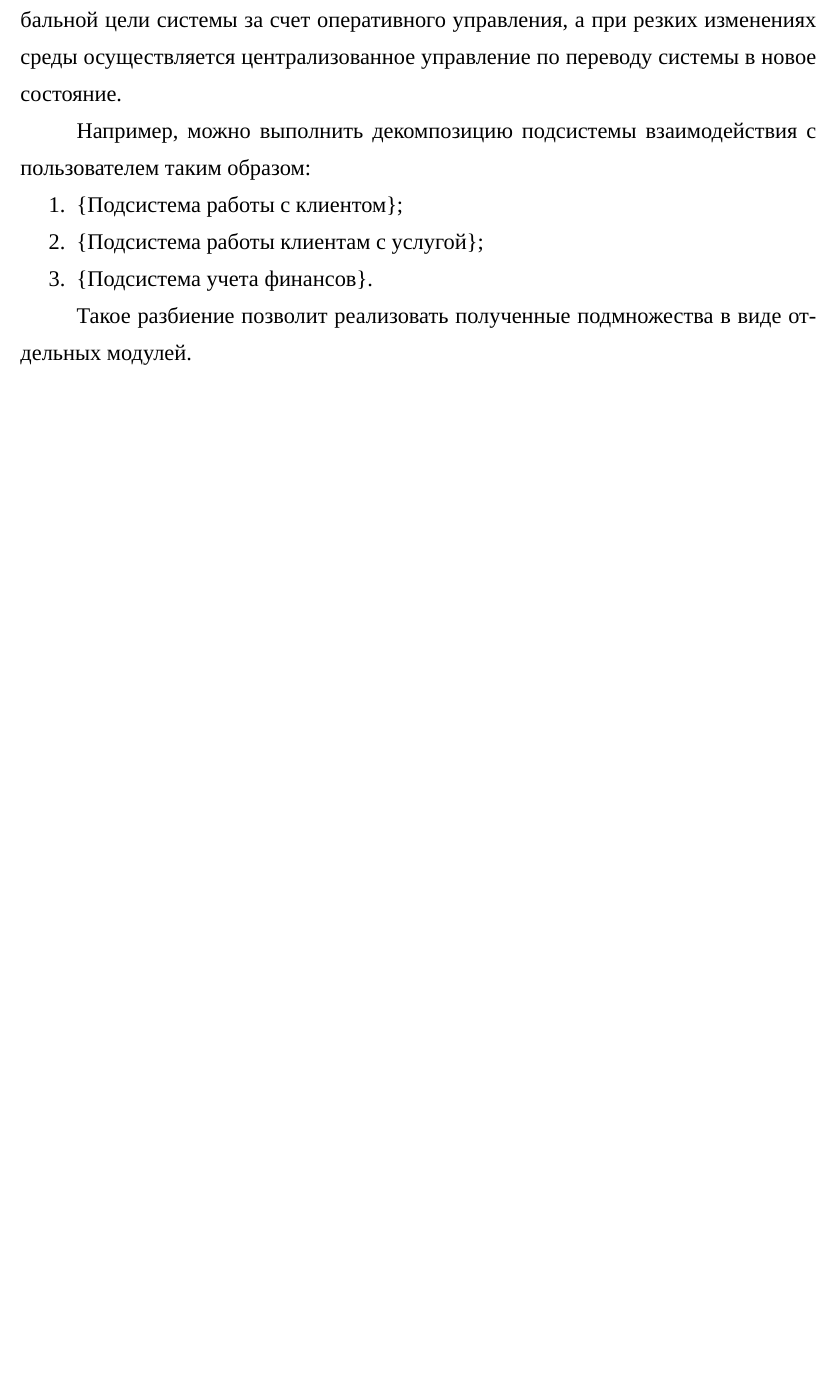
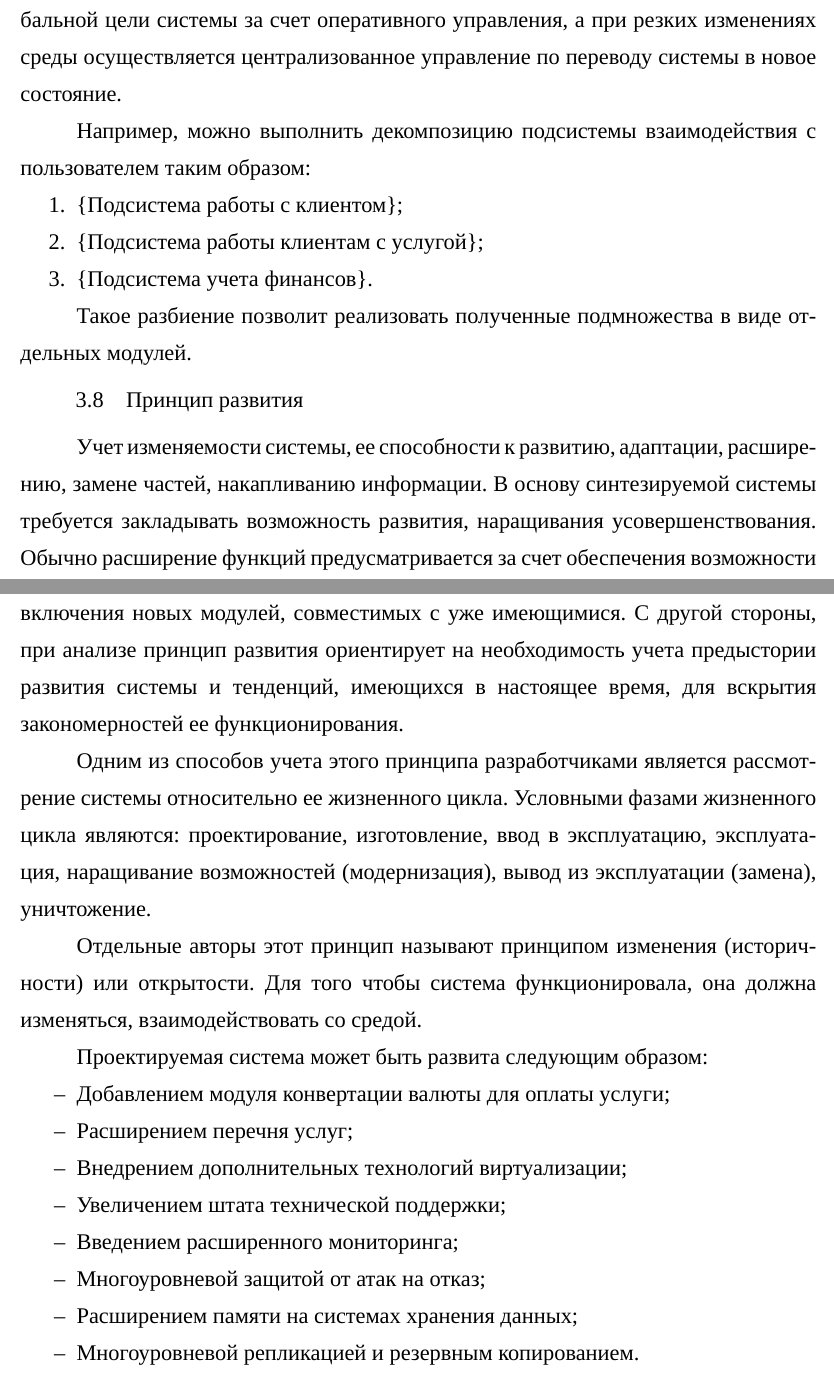
Before and after one commit to Amet13/bachelor-diploma, a LaTeX document (main.tex, which reads inc/3-analyze.tex): part of page 27 of 30 before the commit and two parts of pages 27 and 28 of 31 after it, the two joined at a grey line, cut so that both start at the same text, the shorter picture padded with empty space. Compiled offline with XeLaTeX; a missing font is replaced by an installed copy or a similar font.

Commit message:
Добавлен принцип развития

```diff
--- a/inc/3-analyze.tex
+++ b/inc/3-analyze.tex
@@ -183,4 +183,31 @@
 
 Такое разбиение позволит реализовать полученные подмножества в виде отдельных модулей.
 
+\subsection{Принцип развития}
+
+Учет изменяемости системы, ее способности к развитию, адаптации, расширению, замене частей, накапливанию информации.
+В основу синтезируемой системы требуется закладывать возможность развития, наращивания усовершенствования.
+Обычно расширение функций предусматривается за счет обеспечения возможности включения новых модулей, совместимых с уже имеющимися.
+С другой стороны, при анализе принцип развития ориентирует на необходимость учета предыстории развития системы и тенденций, имеющихся в настоящее время, для вскрытия закономерностей ее функционирования.
+
+Одним из способов учета этого принципа разработчиками является рассмотрение системы относительно ее жизненного цикла.
+Условными фазами жизненного цикла являются: проектирование, изготовление, ввод в эксплуатацию, эксплуатация, наращивание возможностей (модернизация), вывод из эксплуатации (замена), уничтожение.
+
+Отдельные авторы этот принцип называют принципом изменения (историчности) или открытости.
+Для того чтобы система функционировала, она должна изменяться, взаимодействовать со средой.
+
+Проектируемая система может быть развита следующим образом:
+\begin{itemize}
+  \item Добавлением модуля конвертации валюты для оплаты услуги;
+  \item Расширением перечня услуг;
+  \item Внедрением дополнительных технологий виртуализации;
+  \item Увеличением штата технической поддержки;
+  \item Введением расширенного мониторинга;
+  \item Многоуровневой защитой от атак на отказ;
+  \item Расширением памяти на системах хранения данных;
+  \item Многоуровневой репликацией и резервным копированием.
+\end{itemize}
+
+
+
 \clearpage
```
Also changed, not shown: main.pdf.
